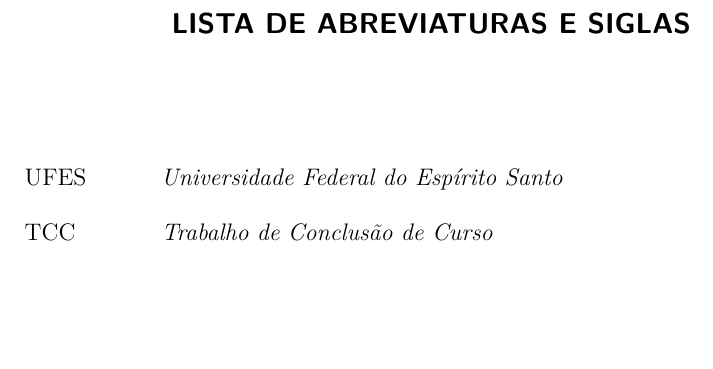
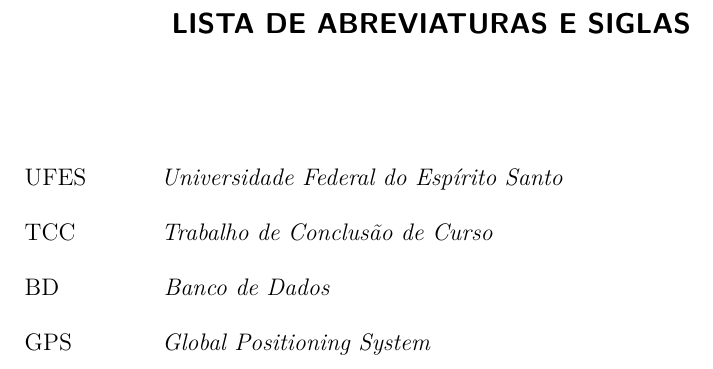
Before and after one commit to ProjetosLucas/PG1, a LaTeX thesis (PG1-Lucas/PG_NomeDoAluno.tex): part of page 7 of 27, cut so that both start at the same text, the shorter picture padded with empty space. Compiled offline with pdfLaTeX.

Commit message:
Add algumas siglas

```diff
--- a/PG1-Lucas/PG_NomeDoAluno.tex
+++ b/PG1-Lucas/PG_NomeDoAluno.tex
@@ -422,6 +422,8 @@
 \begin{siglas}
   \item[UFES] \textit{Universidade Federal do Espírito Santo}
   \item[TCC] \textit{Trabalho de Conclusão de Curso}
+   \item[BD] \textit{Banco de Dados}
+   \item[GPS] \textit{Global Positioning System}
 \end{siglas}
 
 % --------------------------------------------------- %
```
Also changed, not shown: PG1-Lucas/PG_NomeDoAluno.pdf, 1 other file.
